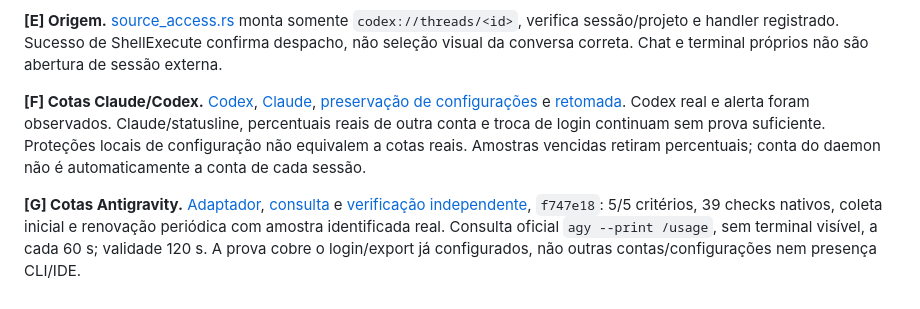
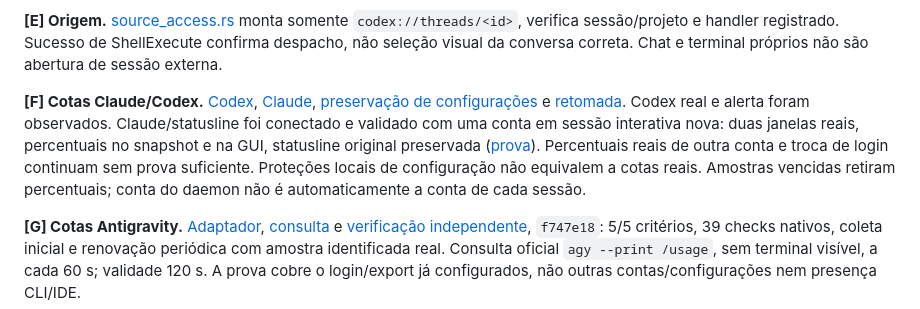
Before and after one commit to Matheus-Morais/Capy, a Markdown page: CAPACIDADES.md, the part around the change. GitHub-like rendering.

Commit message:
docs(quotas): record real Claude statusline collection

```diff
--- a/CAPACIDADES.md
+++ b/CAPACIDADES.md
@@ -27,7 +27,7 @@ Reconciliação documental em 09/10/2026, atualizada com a amostra real Claude E
 
 **[E] Origem.** [source_access.rs](src-tauri/src/source_access.rs) monta somente `codex://threads/<id>`, verifica sessão/projeto e handler registrado. Sucesso de ShellExecute confirma despacho, não seleção visual da conversa correta. Chat e terminal próprios não são abertura de sessão externa.
 
-**[F] Cotas Claude/Codex.** [Codex](src-tauri/src/quotas.rs), [Claude](src-tauri/src/claude_quotas.rs), [preservação de configurações](.checks/quota-settings.verified.md) e [retomada](NEXT_STEPS.md). Codex real e alerta foram observados. Claude/statusline, percentuais reais de outra conta e troca de login continuam sem prova suficiente. Proteções locais de configuração não equivalem a cotas reais. Amostras vencidas retiram percentuais; conta do daemon não é automaticamente a conta de cada sessão.
+**[F] Cotas Claude/Codex.** [Codex](src-tauri/src/quotas.rs), [Claude](src-tauri/src/claude_quotas.rs), [preservação de configurações](.checks/quota-settings.verified.md) e [retomada](NEXT_STEPS.md). Codex real e alerta foram observados. Claude/statusline foi conectado e validado com uma conta em sessão interativa nova: duas janelas reais, percentuais no snapshot e na GUI, statusline original preservada ([prova](.checks/claude-quotas-live.md)). Percentuais reais de outra conta e troca de login continuam sem prova suficiente. Proteções locais de configuração não equivalem a cotas reais. Amostras vencidas retiram percentuais; conta do daemon não é automaticamente a conta de cada sessão.
 
 **[G] Cotas Antigravity.** [Adaptador](src-tauri/src/antigravity_quotas.rs), [consulta](src-tauri/src/agy_usage.rs) e [verificação independente](.checks/agy-automatic.verified.md), `f747e18`: 5/5 critérios, 39 checks nativos, coleta inicial e renovação periódica com amostra identificada real. Consulta oficial `agy --print /usage`, sem terminal visível, a cada 60 s; validade 120 s. A prova cobre o login/export já configurados, não outras contas/configurações nem presença CLI/IDE.
 
```
Also changed, not shown: .checks/claude-quotas-live.md (added, +11 -0 lines).
